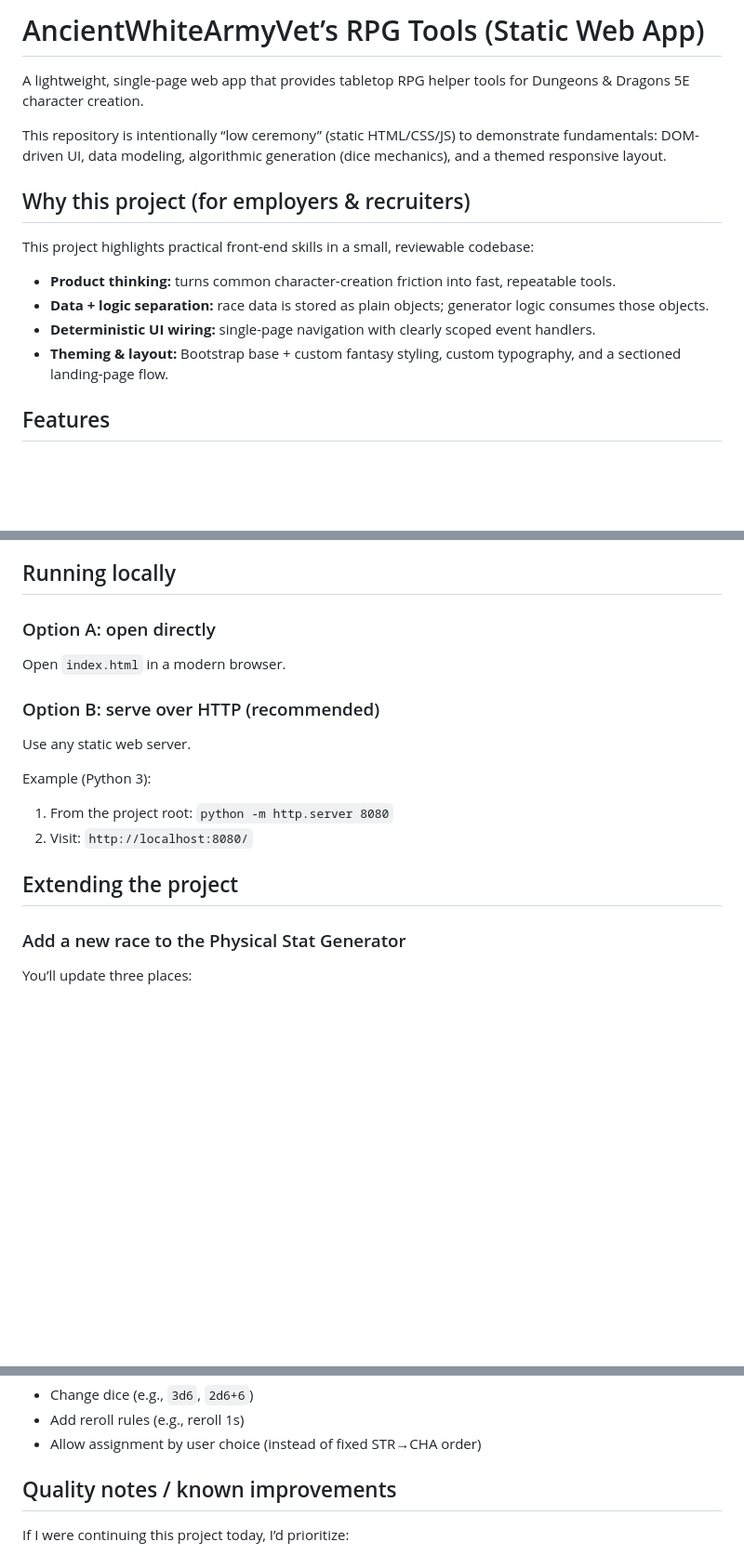
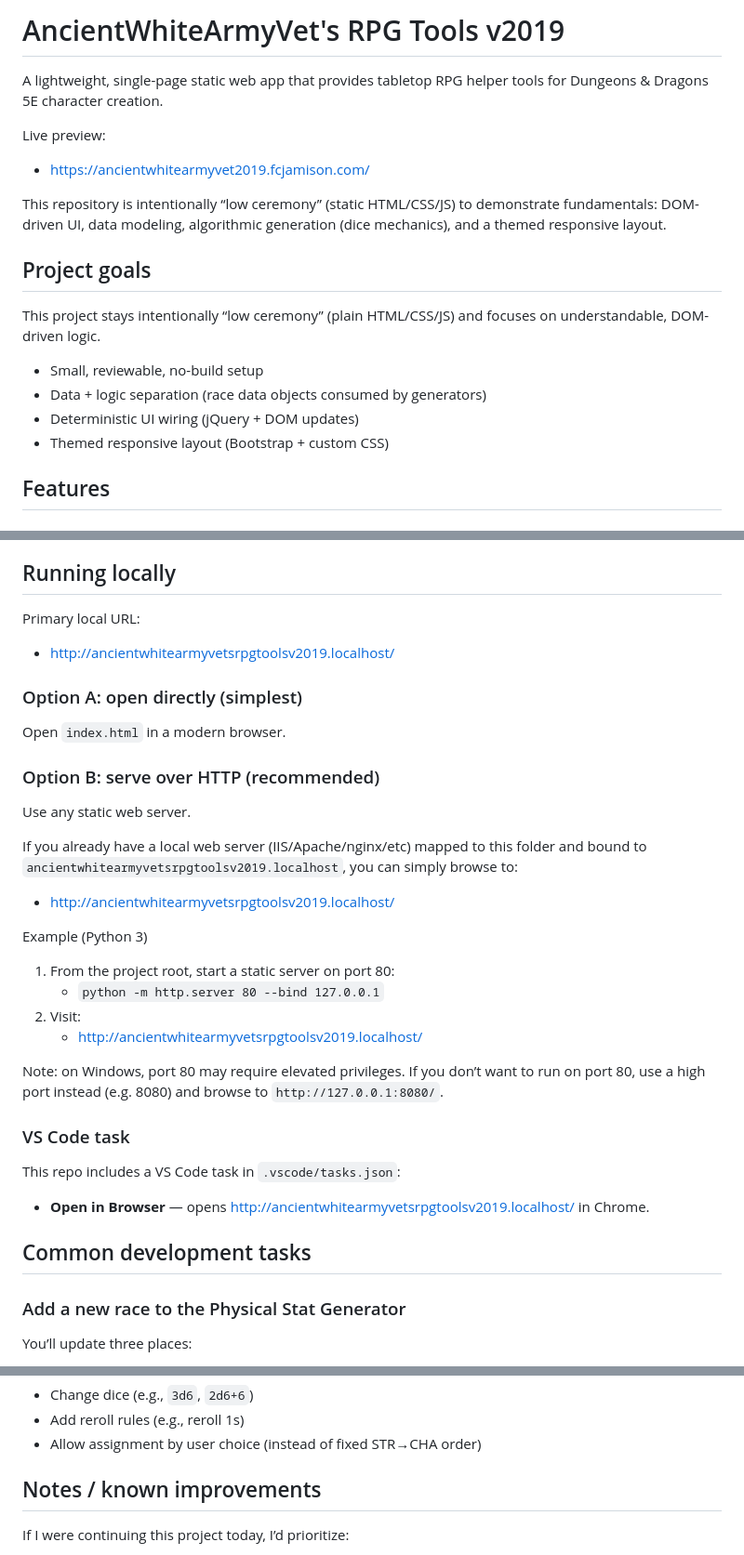
Before and after one commit to FrankJamison/AncientWhiteArmyVets-RPG-Tools-v2019, a Markdown page: README.md, 3 parts joined by grey strips. Shown at 93% size. GitHub-like rendering; blank space fills up the shorter version.

```diff
--- a/README.md
+++ b/README.md
@@ -1,17 +1,21 @@
-# AncientWhiteArmyVet’s RPG Tools (Static Web App)
+# AncientWhiteArmyVet's RPG Tools v2019
 
-A lightweight, single-page web app that provides tabletop RPG helper tools for Dungeons & Dragons 5E character creation.
+A lightweight, single-page static web app that provides tabletop RPG helper tools for Dungeons & Dragons 5E character creation.
+
+Live preview:
+
+- https://ancientwhitearmyvet2019.fcjamison.com/
 
 This repository is intentionally “low ceremony” (static HTML/CSS/JS) to demonstrate fundamentals: DOM-driven UI, data modeling, algorithmic generation (dice mechanics), and a themed responsive layout.
 
-## Why this project (for employers & recruiters)
+## Project goals
 
-This project highlights practical front-end skills in a small, reviewable codebase:
+This project stays intentionally “low ceremony” (plain HTML/CSS/JS) and focuses on understandable, DOM-driven logic.
 
-- **Product thinking:** turns common character-creation friction into fast, repeatable tools.
-- **Data + logic separation:** race data is stored as plain objects; generator logic consumes those objects.
-- **Deterministic UI wiring:** single-page navigation with clearly scoped event handlers.
-- **Theming & layout:** Bootstrap base + custom fantasy styling, custom typography, and a sectioned landing-page flow.
+- Small, reviewable, no-build setup
+- Data + logic separation (race data objects consumed by generators)
+- Deterministic UI wiring (jQuery + DOM updates)
+- Themed responsive layout (Bootstrap + custom CSS)
 
 ## Features
 
@@ -110,7 +114,11 @@ The UI intentionally shows both:
 
 ## Running locally
 
-### Option A: open directly
+Primary local URL:
+
+- http://ancientwhitearmyvetsrpgtoolsv2019.localhost/
+
+### Option A: open directly (simplest)
 
 Open `index.html` in a modern browser.
 
@@ -118,12 +126,26 @@ Open `index.html` in a modern browser.
 
 Use any static web server.
 
-Example (Python 3):
+If you already have a local web server (IIS/Apache/nginx/etc) mapped to this folder and bound to `ancientwhitearmyvetsrpgtoolsv2019.localhost`, you can simply browse to:
 
-1. From the project root: `python -m http.server 8080`
-2. Visit: `http://localhost:8080/`
+- http://ancientwhitearmyvetsrpgtoolsv2019.localhost/
 
-## Extending the project
+Example (Python 3)
+
+1. From the project root, start a static server on port 80:
+   - `python -m http.server 80 --bind 127.0.0.1`
+2. Visit:
+   - http://ancientwhitearmyvetsrpgtoolsv2019.localhost/
+
+Note: on Windows, port 80 may require elevated privileges. If you don’t want to run on port 80, use a high port instead (e.g. 8080) and browse to `http://127.0.0.1:8080/`.
+
+### VS Code task
+
+This repo includes a VS Code task in `.vscode/tasks.json`:
+
+- **Open in Browser** — opens http://ancientwhitearmyvetsrpgtoolsv2019.localhost/ in Chrome.
+
+## Common development tasks
 
 ### Add a new race to the Physical Stat Generator
 
@@ -143,7 +165,7 @@ Common variants:
 - Add reroll rules (e.g., reroll 1s)
 - Allow assignment by user choice (instead of fixed STR→CHA order)
 
-## Quality notes / known improvements
+## Notes / known improvements
 
 If I were continuing this project today, I’d prioritize:
 
```
Also changed, not shown: other parts of README.md (+9 -9 lines).
